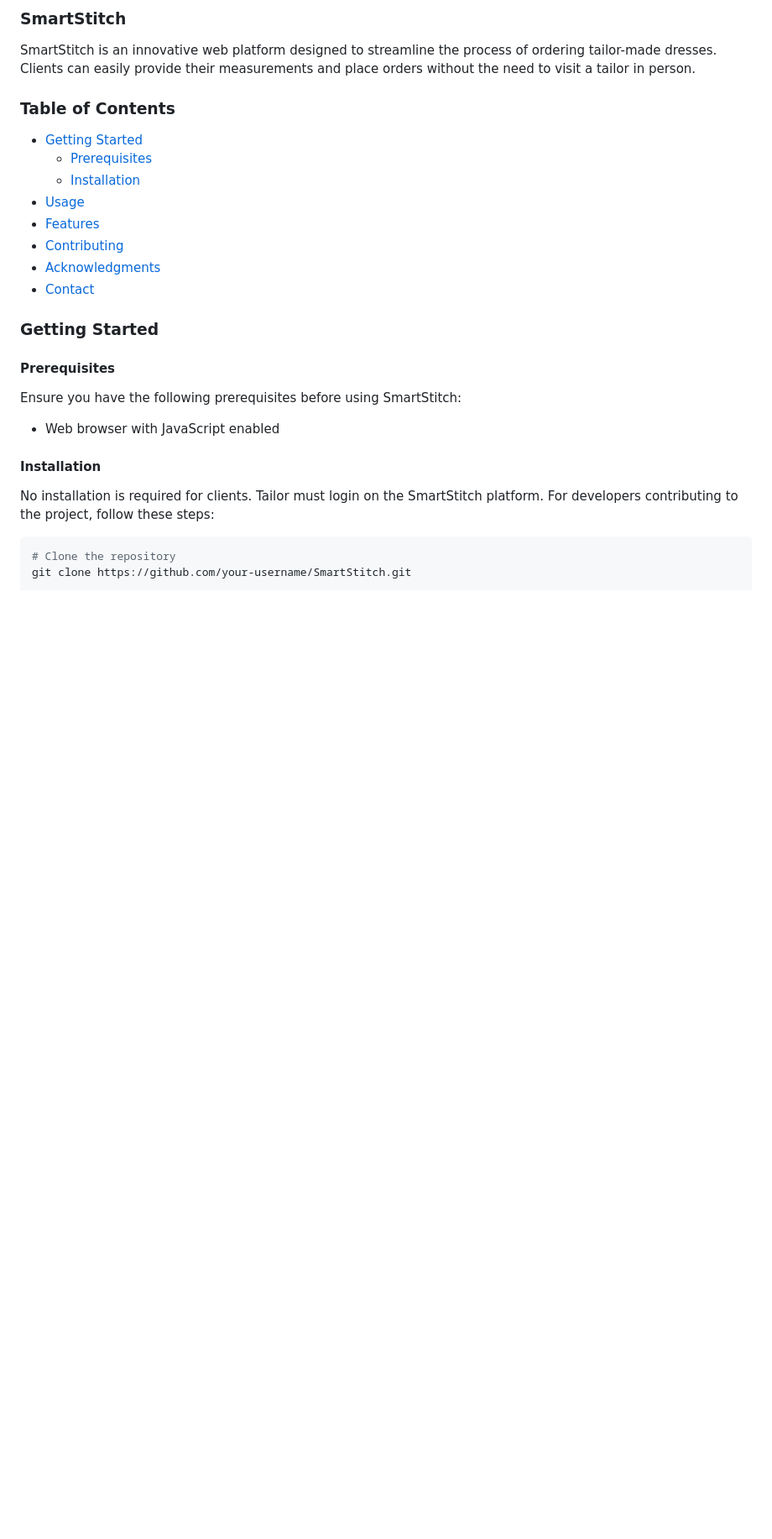
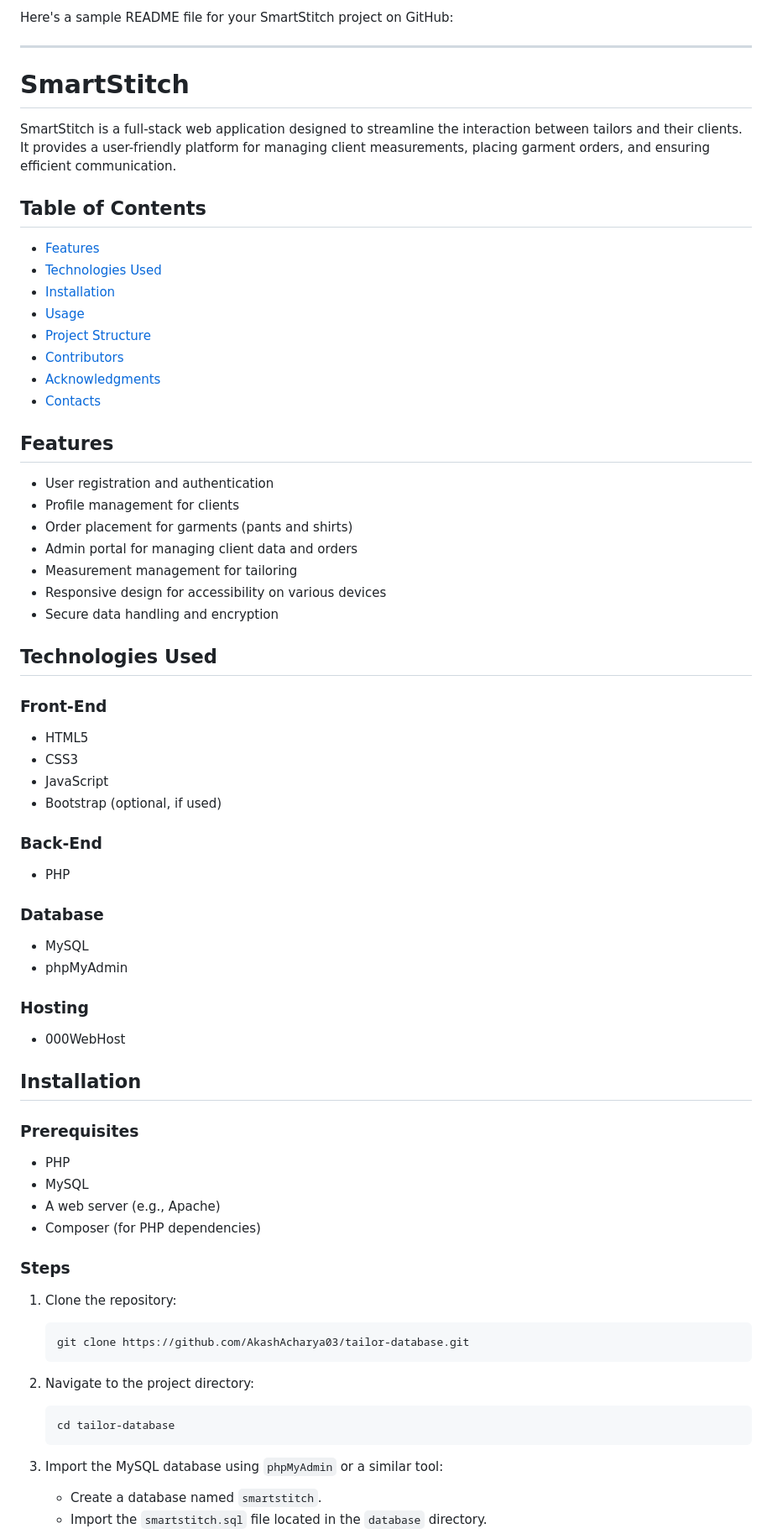
Before and after one commit to thanyarad/Tailor-Database, a Markdown page: README.md, the part around one of its changes. Shown at 84% size. GitHub-like rendering; blank space fills up the shorter version.

````diff
--- a/README.md
+++ b/README.md
@@ -1,31 +1,64 @@
-### SmartStitch
+Here's a sample README file for your SmartStitch project on GitHub:
 
-SmartStitch is an innovative web platform designed to streamline the process of ordering tailor-made dresses. Clients can easily provide their measurements and place orders without the need to visit a tailor in person.
+---
 
-### Table of Contents
+# SmartStitch
 
-- [Getting Started](#getting-started)
-  - [Prerequisites](#prerequisites)
-  - [Installation](#installation)
+SmartStitch is a full-stack web application designed to streamline the interaction between tailors and their clients. It provides a user-friendly platform for managing client measurements, placing garment orders, and ensuring efficient communication.
+
+## Table of Contents
+- [Features](#features)
+- [Technologies Used](#technologies-used)
+- [Installation](#installation)
 - [Usage](#usage)
-- [Features](#features)
-- [Contributing](#contributing)
+- [Project Structure](#project-structure)
+- [Contributors](#contributors)
 - [Acknowledgments](#acknowledgments)
-- [Contact](#contact)
+- [Contacts](#contacts)
 
-### Getting Started
+## Features
+- User registration and authentication
+- Profile management for clients
+- Order placement for garments (pants and shirts)
+- Admin portal for managing client data and orders
+- Measurement management for tailoring
+- Responsive design for accessibility on various devices
+- Secure data handling and encryption
 
-#### Prerequisites
+## Technologies Used
+### Front-End
+- HTML5
+- CSS3
+- JavaScript
+- Bootstrap (optional, if used)
 
-Ensure you have the following prerequisites before using SmartStitch:
+### Back-End
+- PHP
 
-- Web browser with JavaScript enabled
+### Database
+- MySQL
+- phpMyAdmin
 
-#### Installation
+### Hosting
+- 000WebHost
 
-No installation is required for clients. Tailor must login on the SmartStitch platform. For developers contributing to the project, follow these steps:
+## Installation
+### Prerequisites
+- PHP
+- MySQL
+- A web server (e.g., Apache)
+- Composer (for PHP dependencies)
 
-```bash
-# Clone the repository
-git clone https://github.com/your-username/SmartStitch.git
+### Steps
+1. Clone the repository:
+   ```bash
+   git clone https://github.com/AkashAcharya03/tailor-database.git
+   ```
+2. Navigate to the project directory:
+   ```bash
+   cd tailor-database
+   ```
+3. Import the MySQL database using `phpMyAdmin` or a similar tool:
+   - Create a database named `smartstitch`.
+   - Import the `smartstitch.sql` file located in the `database` directory.
 
````
Also changed, not shown: other parts of README.md (+39 -20 lines).
